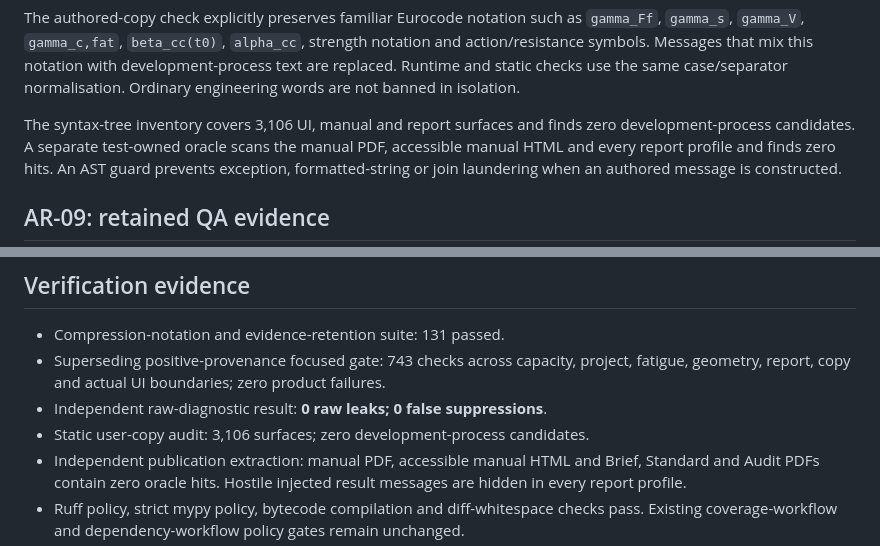
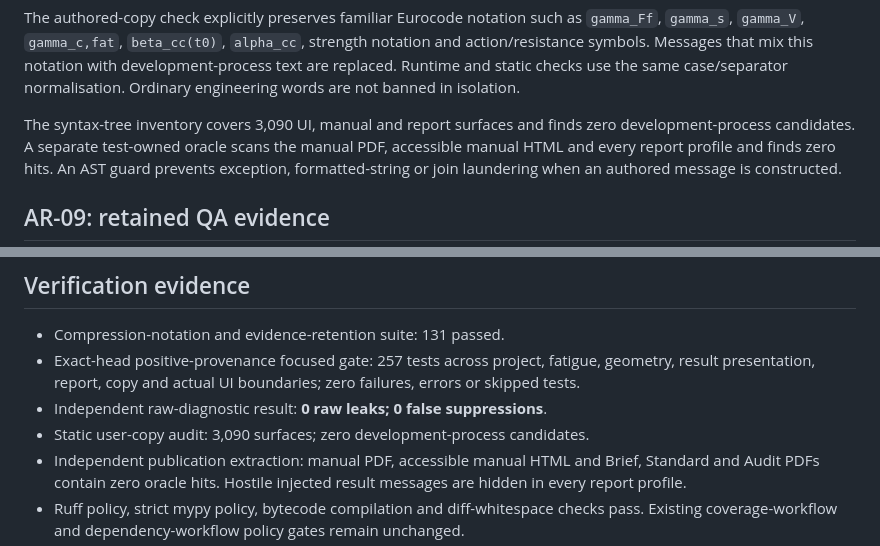
Before and after one commit to KasperLFabricius/Sector, a Markdown page: docs/v0961_adversarial_closure_acceptance.md, 2 parts joined by grey strips. GitHub-like rendering.

```diff
--- a/docs/v0961_adversarial_closure_acceptance.md
+++ b/docs/v0961_adversarial_closure_acceptance.md
@@ -45,7 +45,7 @@ with development-process text are replaced. Runtime and static checks use the
 same case/separator normalisation. Ordinary engineering words are not banned in
 isolation.
 
-The syntax-tree inventory covers 3,106 UI, manual and report surfaces and finds
+The syntax-tree inventory covers 3,090 UI, manual and report surfaces and finds
 zero development-process candidates. A separate test-owned oracle scans the
 manual PDF, accessible manual HTML and every report profile and finds zero hits.
 An AST guard prevents exception, formatted-string or join laundering when an
@@ -92,11 +92,11 @@ result under the uploaded directory.
 ## Verification evidence
 
 - Compression-notation and evidence-retention suite: 131 passed.
-- Superseding positive-provenance focused gate: 743 checks across capacity,
-  project, fatigue, geometry, report, copy and actual UI boundaries; zero
-  product failures.
+- Exact-head positive-provenance focused gate: 257 tests across project,
+  fatigue, geometry, result presentation, report, copy and actual UI
+  boundaries; zero failures, errors or skipped tests.
 - Independent raw-diagnostic result: **0 raw leaks; 0 false suppressions**.
-- Static user-copy audit: 3,106 surfaces; zero development-process candidates.
+- Static user-copy audit: 3,090 surfaces; zero development-process candidates.
 - Independent publication extraction: manual PDF, accessible manual HTML and
   Brief, Standard and Audit PDFs contain zero oracle hits. Hostile injected
   result messages are hidden in every report profile.
```
Also changed, not shown: docs/v0961_ar07_engineer_facing_copy_acceptance.md (+9 -14 lines).
